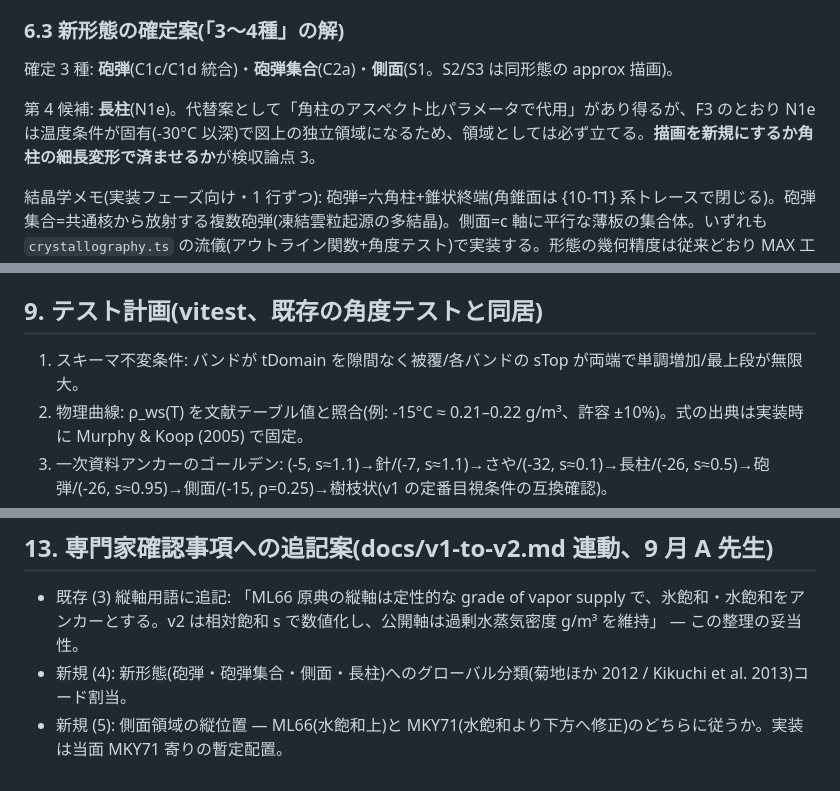
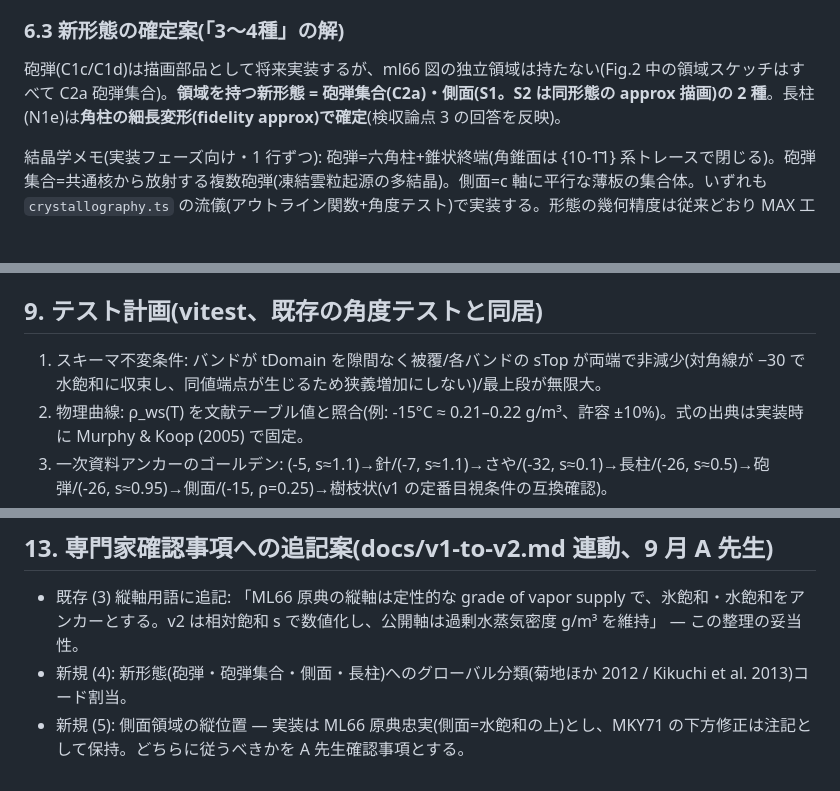
Before and after one commit to Shotaro-Kamimura/snowcrystal, a Markdown page: docs/phase2-ml66-diagram-design.md, 3 parts joined by grey strips. GitHub-like rendering; blank space fills up the shorter version.

```diff
--- a/docs/phase2-ml66-diagram-design.md
+++ b/docs/phase2-ml66-diagram-design.md
@@ -146,9 +160,7 @@ ML66 コードと、本パッケージが既に UI で使っている **Kikuchi
 
 ### 6.3 新形態の確定案(「3〜4種」の解)
 
-確定 3 種: **砲弾**(C1c/C1d 統合)・**砲弾集合**(C2a)・**側面**(S1。S2/S3 は同形態の approx 描画)。
-
-第 4 候補: **長柱**(N1e)。代替案として「角柱のアスペクト比パラメータで代用」があり得るが、F3 のとおり N1e は温度条件が固有(-30°C 以深)で図上の独立領域になるため、領域としては必ず立てる。**描画を新規にするか角柱の細長変形で済ませるか**が検収論点 3。
+砲弾(C1c/C1d)は描画部品として将来実装するが、ml66 図の独立領域は持たない(Fig.2 中の領域スケッチはすべて C2a 砲弾集合)。**領域を持つ新形態 = 砲弾集合(C2a)・側面(S1。S2 は同形態の approx 描画)の 2 種**。長柱(N1e)は**角柱の細長変形(fidelity approx)で確定**(検収論点 3 の回答を反映)。
 
 結晶学メモ(実装フェーズ向け・1 行ずつ): 砲弾=六角柱+錐状終端(角錐面は {10-1̄1} 系トレースで閉じる)。砲弾集合=共通核から放射する複数砲弾(凍結雲粒起源の多結晶)。側面=c 軸に平行な薄板の集合体。いずれも `crystallography.ts` の流儀(アウトライン関数+角度テスト)で実装する。形態の幾何精度は従来どおり MAX 工数で扱う。
 
@@ -165,7 +177,7 @@ F7 のとおり、P2(異形枝)・P5(空間枝)・P6(放射)・CP(柱・板の
 
 ## 9. テスト計画(vitest、既存の角度テストと同居)
 
-1. スキーマ不変条件: バンドが tDomain を隙間なく被覆/各バンドの sTop が両端で単調増加/最上段が無限大。
+1. スキーマ不変条件: バンドが tDomain を隙間なく被覆/各バンドの sTop が両端で非減少(対角線が −30 で水飽和に収束し、同値端点が生じるため狭義増加にしない)/最上段が無限大。
 2. 物理曲線: ρ_ws(T) を文献テーブル値と照合(例: -15°C ≈ 0.21–0.22 g/m³、許容 ±10%)。式の出典は実装時に Murphy & Koop (2005) で固定。
 3. 一次資料アンカーのゴールデン: (-5, s≈1.1)→針/(-7, s≈1.1)→さや/(-32, s≈0.1)→長柱/(-26, s≈0.5)→砲弾/(-26, s≈0.95)→側面/(-15, ρ=0.25)→樹枝状(v1 の定番目視条件の互換確認)。
 4. v1 回帰: NAKAYA_V1 経由の分類が現行 `getCrystalType` 実装と**密グリッド全点で一致**(リファクタ安全網。ステップ 1 の間は両実装を並走させて比較)。
@@ -198,4 +210,4 @@ F7 のとおり、P2(異形枝)・P5(空間枝)・P6(放射)・CP(柱・板の
 
 - 既存 (3) 縦軸用語に追記: 「ML66 原典の縦軸は定性的な grade of vapor supply で、氷飽和・水飽和をアンカーとする。v2 は相対飽和 s で数値化し、公開軸は過剰水蒸気密度 g/m³ を維持」 — この整理の妥当性。
 - 新規 (4): 新形態(砲弾・砲弾集合・側面・長柱)へのグローバル分類(菊地ほか 2012 / Kikuchi et al. 2013)コード割当。
-- 新規 (5): 側面領域の縦位置 — ML66(水飽和上)と MKY71(水飽和より下方へ修正)のどちらに従うか。実装は当面 MKY71 寄りの暫定配置。
+- 新規 (5): 側面領域の縦位置 — 実装は ML66 原典忠実(側面=水飽和の上)とし、MKY71 の下方修正は注記として保持。どちらに従うべきかを A 先生確認事項とする。
```
Also changed, not shown: other parts of docs/phase2-ml66-diagram-design.md (+30 -16 lines).
